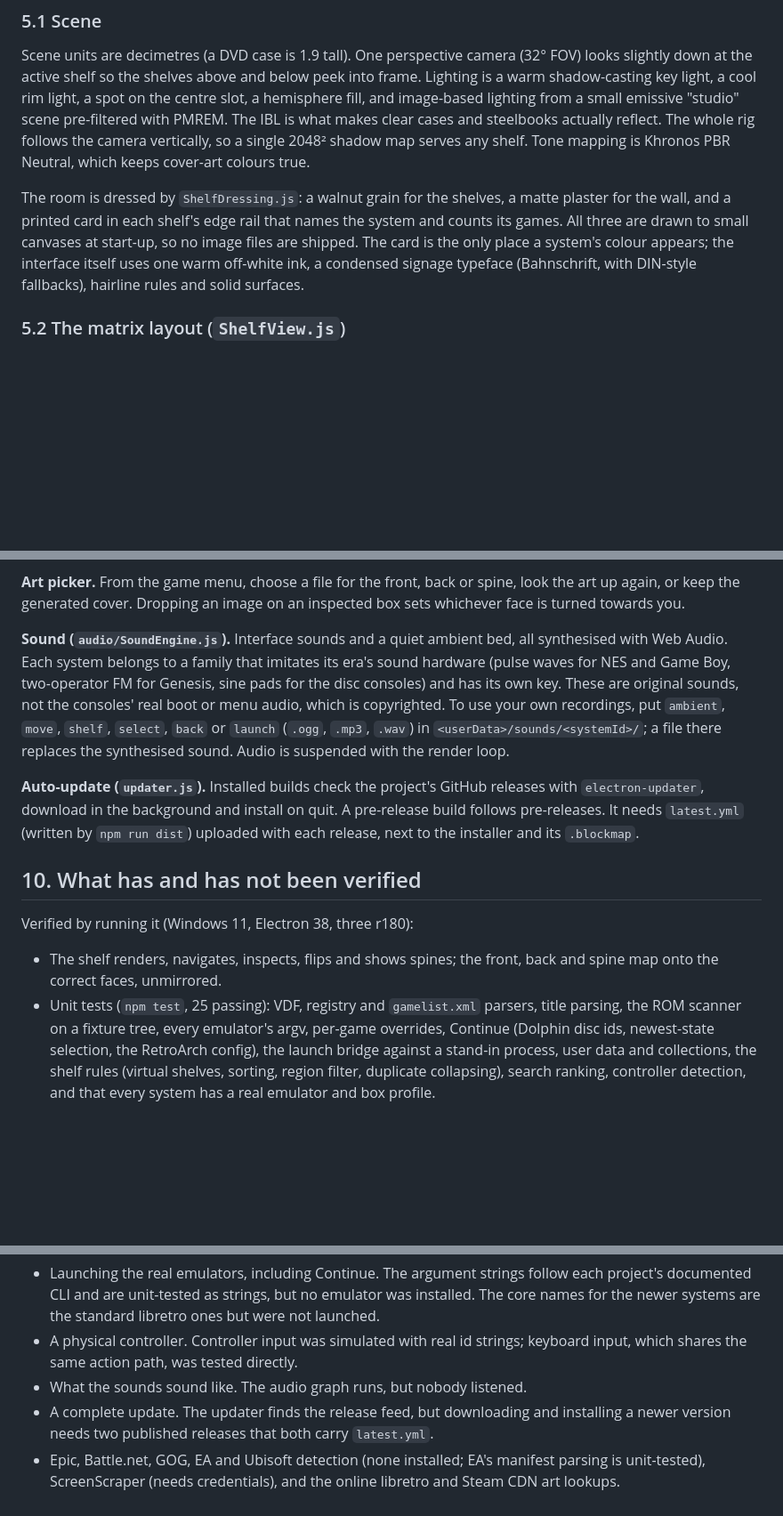
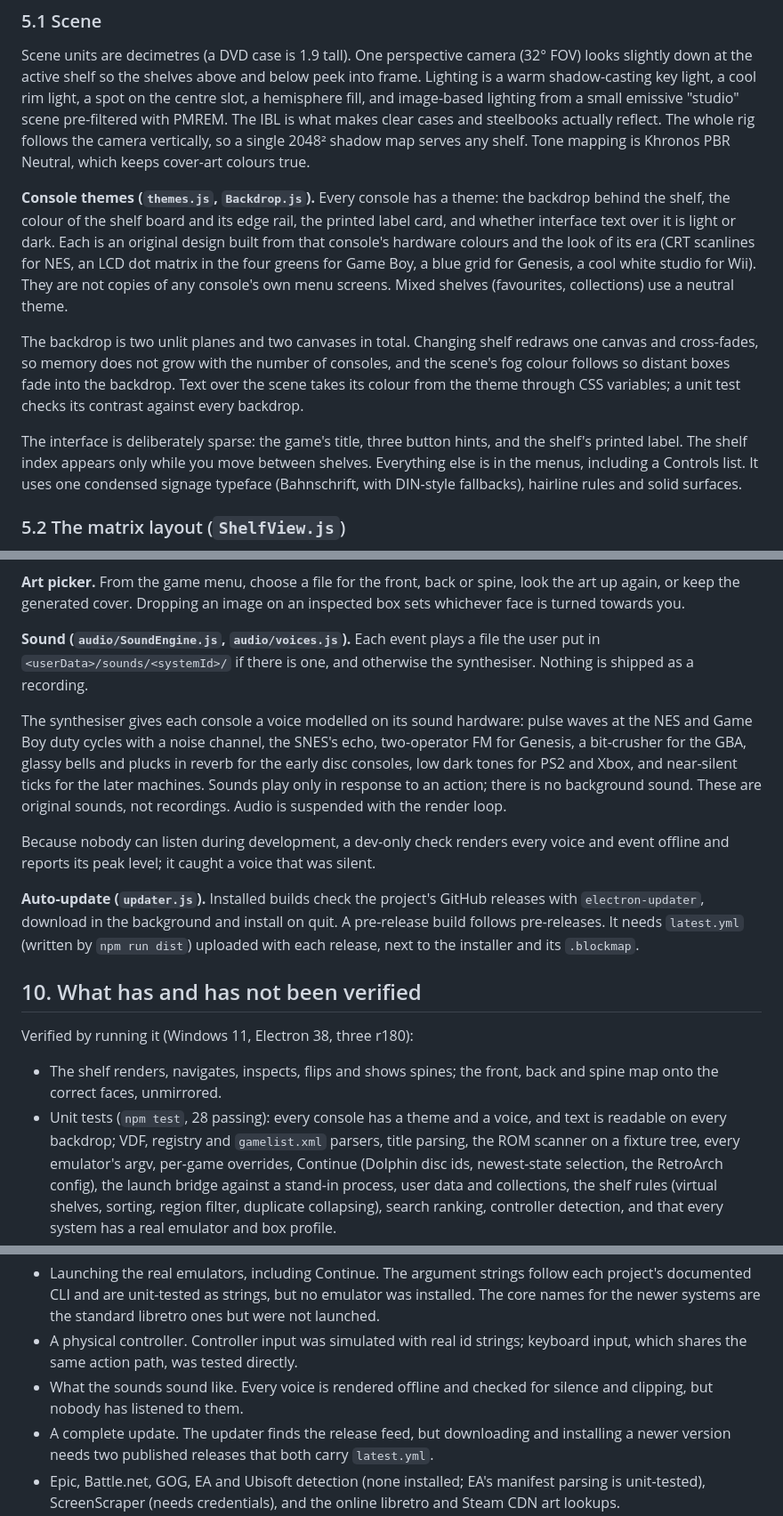
Before and after one commit to d-asai/thinkulator, a Markdown page: docs/ARCHITECTURE.md, 3 parts joined by grey strips. Shown at 89% size. GitHub-like rendering; blank space fills up the shorter version.

```diff
--- a/docs/ARCHITECTURE.md
+++ b/docs/ARCHITECTURE.md
@@ -207,13 +207,26 @@ makes clear cases and steelbooks actually reflect. The whole rig follows the
 camera vertically, so a single 2048² shadow map serves any shelf. Tone mapping
 is Khronos PBR Neutral, which keeps cover-art colours true.
 
-The room is dressed by `ShelfDressing.js`: a walnut grain for the shelves, a
-matte plaster for the wall, and a printed card in each shelf's edge rail that
-names the system and counts its games. All three are drawn to small canvases
-at start-up, so no image files are shipped. The card is the only place a
-system's colour appears; the interface itself uses one warm off-white ink, a
-condensed signage typeface (Bahnschrift, with DIN-style fallbacks), hairline
-rules and solid surfaces.
+**Console themes (`themes.js`, `Backdrop.js`).** Every console has a theme:
+the backdrop behind the shelf, the colour of the shelf board and its edge
+rail, the printed label card, and whether interface text over it is light or
+dark. Each is an original design built from that console's hardware colours
+and the look of its era (CRT scanlines for NES, an LCD dot matrix in the four
+greens for Game Boy, a blue grid for Genesis, a cool white studio for Wii).
+They are not copies of any console's own menu screens. Mixed shelves
+(favourites, collections) use a neutral theme.
+
+The backdrop is two unlit planes and two canvases in total. Changing shelf
+redraws one canvas and cross-fades, so memory does not grow with the number
+of consoles, and the scene's fog colour follows so distant boxes fade into
+the backdrop. Text over the scene takes its colour from the theme through CSS
+variables; a unit test checks its contrast against every backdrop.
+
+The interface is deliberately sparse: the game's title, three button hints,
+and the shelf's printed label. The shelf index appears only while you move
+between shelves. Everything else is in the menus, including a Controls list.
+It uses one condensed signage typeface (Bahnschrift, with DIN-style
+fallbacks), hairline rules and solid surfaces.
 
 ### 5.2 The matrix layout (`ShelfView.js`)
 
@@ -387,15 +400,21 @@ source, so their games show play statistics only.
 spine, look the art up again, or keep the generated cover. Dropping an image
 on an inspected box sets whichever face is turned towards you.
 
-**Sound (`audio/SoundEngine.js`).** Interface sounds and a quiet ambient bed,
-all synthesised with Web Audio. Each system belongs to a family that imitates
-its era's sound hardware (pulse waves for NES and Game Boy, two-operator FM
-for Genesis, sine pads for the disc consoles) and has its own key. These are
-original sounds, not the consoles' real boot or menu audio, which is
-copyrighted. To use your own recordings, put `ambient`, `move`, `shelf`,
-`select`, `back` or `launch` (`.ogg`, `.mp3`, `.wav`) in
-`<userData>/sounds/<systemId>/`; a file there replaces the synthesised sound.
-Audio is suspended with the render loop.
+**Sound (`audio/SoundEngine.js`, `audio/voices.js`).** Each event plays a
+file the user put in `<userData>/sounds/<systemId>/` if there is one, and
+otherwise the synthesiser. Nothing is shipped as a recording.
+
+The synthesiser gives each console a voice modelled on its sound hardware:
+pulse waves at the NES and Game Boy duty cycles with a noise channel, the
+SNES's echo, two-operator FM for Genesis, a bit-crusher for the GBA, glassy
+bells and plucks in reverb for the early disc consoles, low dark tones for
+PS2 and Xbox, and near-silent ticks for the later machines. Sounds play
+only in response to an action; there is no background sound. These are
+original sounds, not recordings. Audio is suspended with the render loop.
+
+Because nobody can listen during development, a dev-only check renders every
+voice and event offline and reports its peak level; it caught a voice that
+was silent.
 
 **Auto-update (`updater.js`).** Installed builds check the project's GitHub
 releases with `electron-updater`, download in the background and install on
@@ -409,7 +428,8 @@ Verified by running it (Windows 11, Electron 38, three r180):
 
 - The shelf renders, navigates, inspects, flips and shows spines; the front,
   back and spine map onto the correct faces, unmirrored.
-- Unit tests (`npm test`, 25 passing): VDF, registry and `gamelist.xml`
+- Unit tests (`npm test`, 28 passing): every console has a theme and a voice,
+  and text is readable on every backdrop; VDF, registry and `gamelist.xml`
   parsers, title parsing, the ROM scanner on a fixture tree, every emulator's
   argv, per-game overrides, Continue (Dolphin disc ids, newest-state
   selection, the RetroArch config), the launch bridge against a stand-in
@@ -434,7 +454,8 @@ Not verified, because the environment had nothing to test against:
   standard libretro ones but were not launched.
 - A physical controller. Controller input was simulated with real id strings;
   keyboard input, which shares the same action path, was tested directly.
-- What the sounds sound like. The audio graph runs, but nobody listened.
+- What the sounds sound like. Every voice is rendered offline and checked
+  for silence and clipping, but nobody has listened to them.
 - A complete update. The updater finds the release feed, but downloading and
   installing a newer version needs two published releases that both carry
   `latest.yml`.
```
Also changed, not shown: README.md (+14 -9 lines), docs/demo-inspect.png, docs/demo.png, 12 other files.
